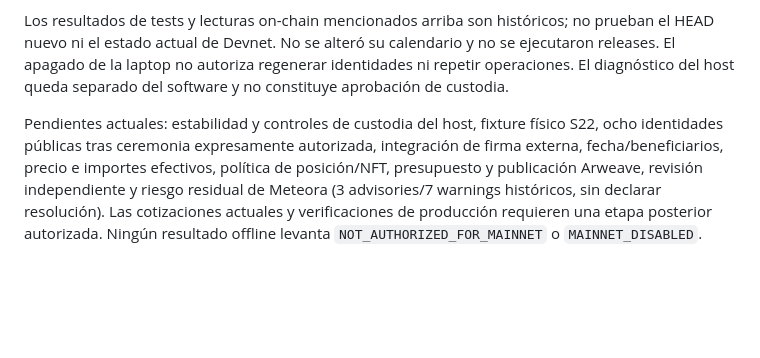
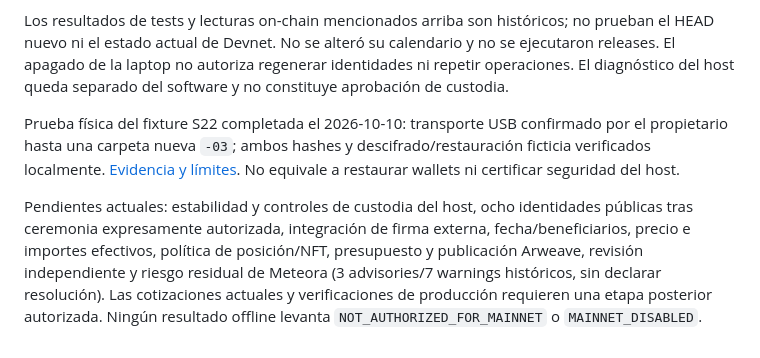
Before and after one commit to antonyomarpinedopuerta-creator/popecoin, a Markdown page: docs/ROBUSTO_STATUS.md, the part around the change. Drawn GitHub-style; blank space fills up the shorter version.

```diff
--- a/docs/ROBUSTO_STATUS.md
+++ b/docs/ROBUSTO_STATUS.md
@@ -39,4 +39,6 @@ Validación de este cambio: 62 tests Python (6 nuevos), 176 tests de cliente, `t
 
 Los resultados de tests y lecturas on-chain mencionados arriba son históricos; no prueban el HEAD nuevo ni el estado actual de Devnet. No se alteró su calendario y no se ejecutaron releases. El apagado de la laptop no autoriza regenerar identidades ni repetir operaciones. El diagnóstico del host queda separado del software y no constituye aprobación de custodia.
 
-Pendientes actuales: estabilidad y controles de custodia del host, fixture físico S22, ocho identidades públicas tras ceremonia expresamente autorizada, integración de firma externa, fecha/beneficiarios, precio e importes efectivos, política de posición/NFT, presupuesto y publicación Arweave, revisión independiente y riesgo residual de Meteora (3 advisories/7 warnings históricos, sin declarar resolución). Las cotizaciones actuales y verificaciones de producción requieren una etapa posterior autorizada. Ningún resultado offline levanta `NOT_AUTHORIZED_FOR_MAINNET` o `MAINNET_DISABLED`.
+Prueba física del fixture S22 completada el 2026-10-10: transporte USB confirmado por el propietario hasta una carpeta nueva `-03`; ambos hashes y descifrado/restauración ficticia verificados localmente. [Evidencia y límites](evidence/robusto/s22-physical-fixture-2026-10-10.md). No equivale a restaurar wallets ni certificar seguridad del host.
+
+Pendientes actuales: estabilidad y controles de custodia del host, ocho identidades públicas tras ceremonia expresamente autorizada, integración de firma externa, fecha/beneficiarios, precio e importes efectivos, política de posición/NFT, presupuesto y publicación Arweave, revisión independiente y riesgo residual de Meteora (3 advisories/7 warnings históricos, sin declarar resolución). Las cotizaciones actuales y verificaciones de producción requieren una etapa posterior autorizada. Ningún resultado offline levanta `NOT_AUTHORIZED_FOR_MAINNET` o `MAINNET_DISABLED`.
```
Also changed, not shown: docs/ROBUSTO_LAPTOP_WSL_CUSTODY_PREPARATION.md (+2 -0 lines), 1 other file.
